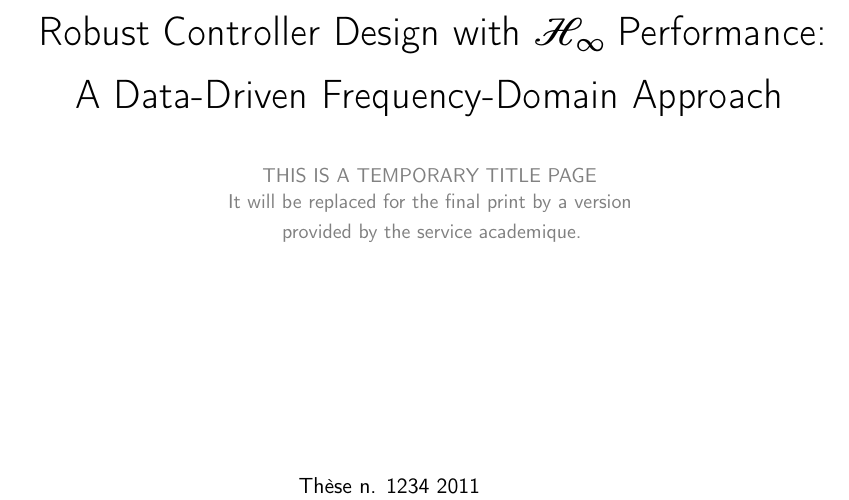
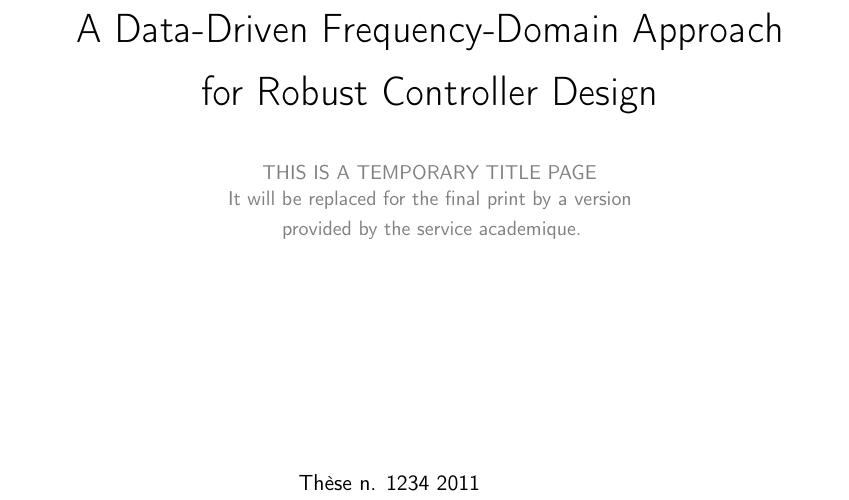
Before and after one commit to djacky/phd, a LaTeX thesis (Dissertation/Latex/my_thesis.tex, which reads Dissertation/Latex/head/settings_custom.tex, Dissertation/Latex/head/titlepage.tex): part of page 1 of 35, cut at the place of the change. Compiled offline with pdfLaTeX.

Commit message:
updated files

```diff
--- a/Dissertation/Latex/head/settings_custom.tex
+++ b/Dissertation/Latex/head/settings_custom.tex
@@ -36,4 +36,3 @@
 \newcommand{\jok}{(e^{-j\omega_k})}
 \newcommand{\jro}{(e^{-j\omega},\rho)}
 \newcommand{\jrok}{(e^{-j\omega_k},\rho)}
-\newcommand{\hinf}{\mathcal{H}_{\infty}}
--- a/Dissertation/Latex/head/titlepage.tex
+++ b/Dissertation/Latex/head/titlepage.tex
@@ -6,7 +6,7 @@
 
 \null\vspace{2cm}
 %{\huge A Data-Driven Robust Controller Design Method\\[12pt] Using Frequency-Domain Data} \\[24pt]
-{\huge Robust Controller Design with $\hinf$ Performance: \\[12pt] A Data-Driven Frequency-Domain Approach} \\[24pt]
+{\huge A Data-Driven Frequency-Domain Approach\\[12pt] for Robust Controller Design} \\[24pt]
 \textcolor{gray}{\small{THIS IS A TEMPORARY TITLE PAGE \\ It will be replaced for the final print by a version \\ provided by the service academique.}}
 
 \vfill
```
Also changed, not shown: Dissertation/Latex/images/damping_loop_full.pdf, Dissertation/Latex/my_thesis.pdf, Papers/Loop Shaping Voltage Loop (CERN)/Latex/Draft/Draft.bbl, Papers/Nonlinear Optimization/Latex/pics/gamma_convergence_F_fixed.eps (deleted), 8 other files.
